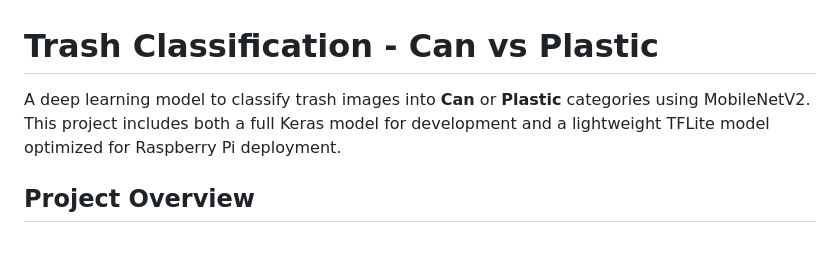
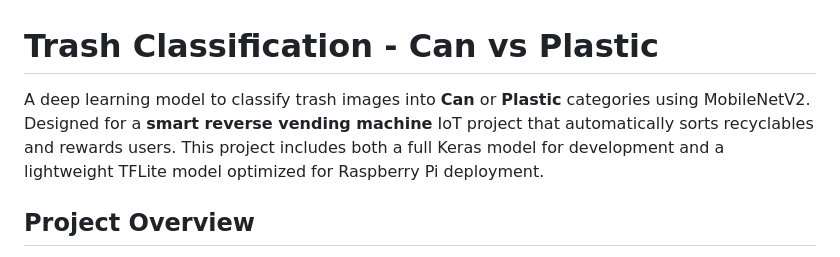
Before and after one commit to sopheakchan/trash-classification, a Markdown page: README.md, the part around the change. GitHub-like rendering.

```diff
--- a/README.md
+++ b/README.md
@@ -1,6 +1,6 @@
 # Trash Classification - Can vs Plastic
 
-A deep learning model to classify trash images into **Can** or **Plastic** categories using MobileNetV2. This project includes both a full Keras model for development and a lightweight TFLite model optimized for Raspberry Pi deployment.
+A deep learning model to classify trash images into **Can** or **Plastic** categories using MobileNetV2. Designed for a **smart reverse vending machine** IoT project that automatically sorts recyclables and rewards users. This project includes both a full Keras model for development and a lightweight TFLite model optimized for Raspberry Pi deployment.
 
 ## Project Overview
 
```
